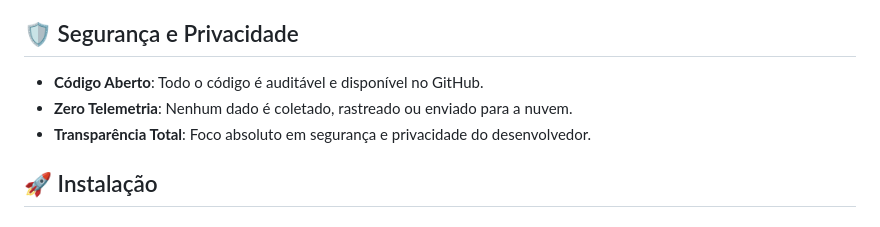
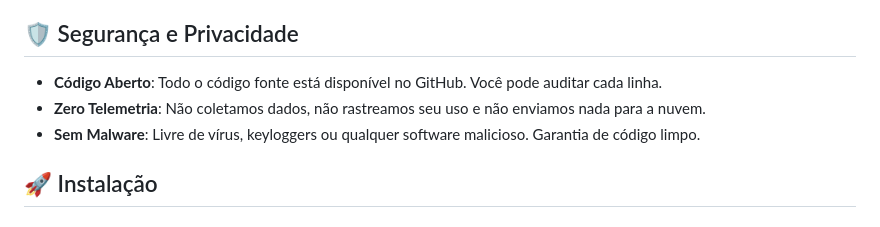
Before and after one commit to rkvasne/taskvasne, a Markdown page: README.md, the part around the change. Drawn GitHub-style.

Commit message:
docs: update readme security section to match landing page

```diff
--- a/README.md
+++ b/README.md
@@ -28,9 +28,9 @@
 
 ## 🛡️ Segurança e Privacidade
 
-*   **Código Aberto**: Todo o código é auditável e disponível no GitHub.
-*   **Zero Telemetria**: Nenhum dado é coletado, rastreado ou enviado para a nuvem.
-*   **Transparência Total**: Foco absoluto em segurança e privacidade do desenvolvedor.
+*   **Código Aberto**: Todo o código fonte está disponível no GitHub. Você pode auditar cada linha.
+*   **Zero Telemetria**: Não coletamos dados, não rastreamos seu uso e não enviamos nada para a nuvem.
+*   **Sem Malware**: Livre de vírus, keyloggers ou qualquer software malicioso. Garantia de código limpo.
 
 ## 🚀 Instalação
 
```
